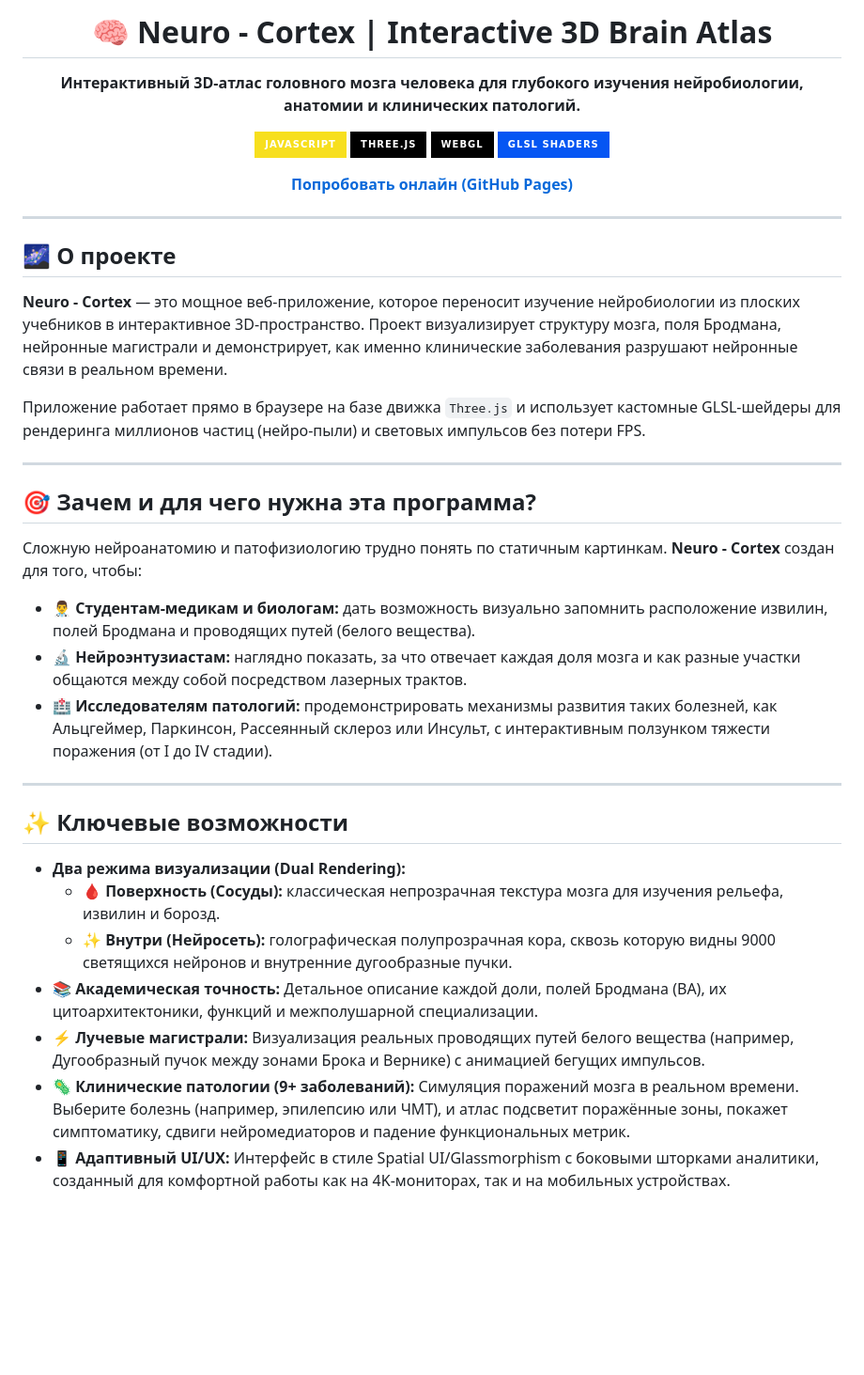
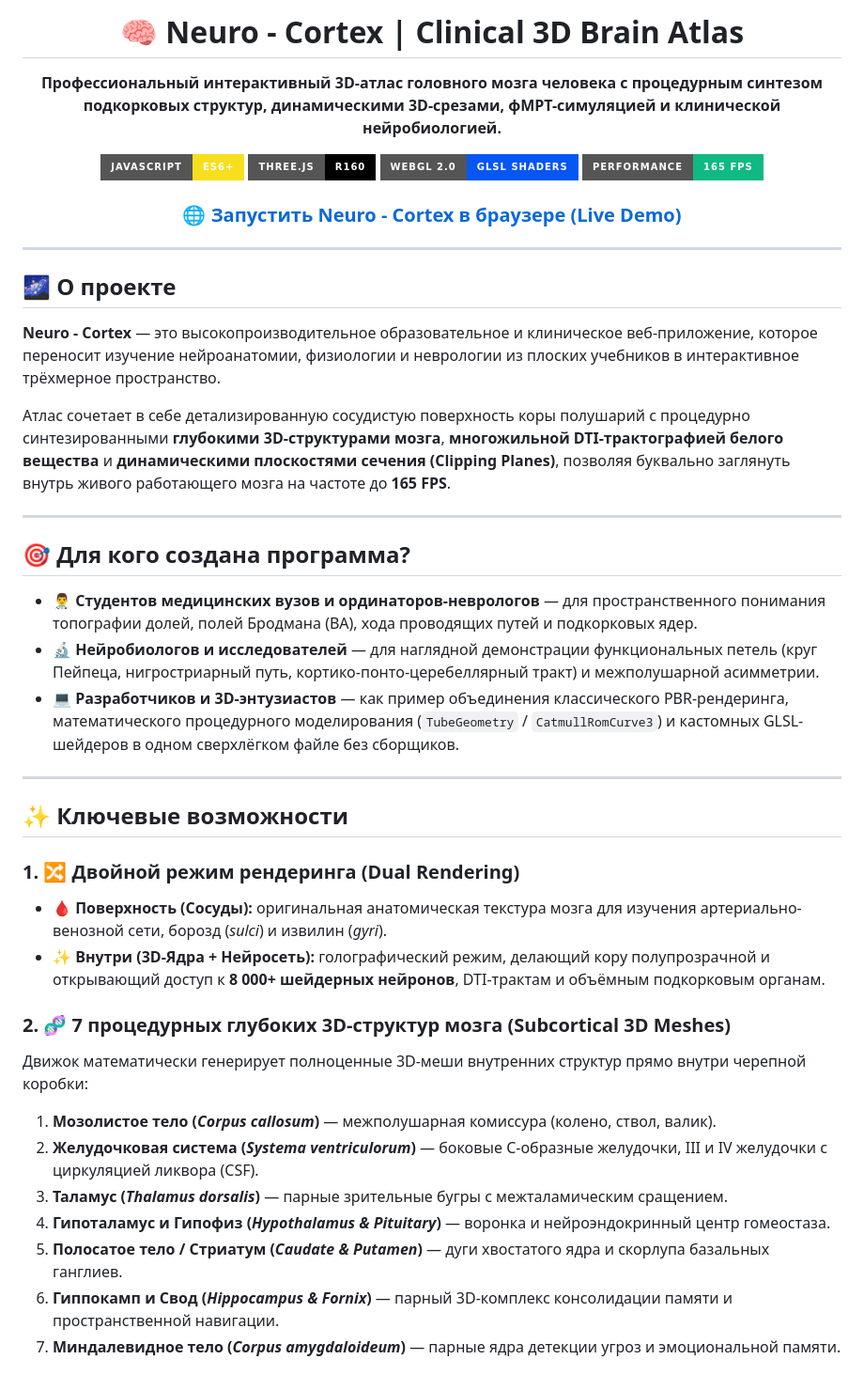
Before and after one commit to F3NIKS1337/N-E-U-R-O---C-O-R-T-E-X-, a Markdown page: README.md, the part around one of its changes. Shown at 94% size. Drawn GitHub-style; badges without logos; blank space fills up the shorter version.

```diff
--- a/README.md
+++ b/README.md
@@ -1,44 +1,52 @@
 <div align="center">
 
-  # 🧠 Neuro - Cortex | Interactive 3D Brain Atlas
+  # 🧠 Neuro - Cortex | Clinical 3D Brain Atlas
 
-  **Интерактивный 3D-атлас головного мозга человека для глубокого изучения нейробиологии, анатомии и клинических патологий.**
+  **Профессиональный интерактивный 3D-атлас головного мозга человека с процедурным синтезом подкорковых структур, динамическими 3D-срезами, фМРТ-симуляцией и клинической нейробиологией.**
 
   <p>
-    <img src="https://img.shields.io/badge/JavaScript-F7DF1E?style=for-the-badge&logo=javascript&logoColor=black" alt="JavaScript" />
-    <img src="https://img.shields.io/badge/Three.js-black?style=for-the-badge&logo=three.js&logoColor=white" alt="Three.js" />
-    <img src="https://img.shields.io/badge/WebGL-black?style=for-the-badge&logo=webgl&logoColor=white" alt="WebGL" />
-    <img src="https://img.shields.io/badge/GLSL_Shaders-0556F3?style=for-the-badge&logo=opengl&logoColor=white" alt="GLSL" />
+    <img src="https://img.shields.io/badge/JavaScript-ES6+-F7DF1E?style=for-the-badge&logo=javascript&logoColor=black" alt="JavaScript" />
+    <img src="https://img.shields.io/badge/Three.js-r160-black?style=for-the-badge&logo=three.js&logoColor=white" alt="Three.js" />
+    <img src="https://img.shields.io/badge/WebGL_2.0-GLSL_Shaders-0556F3?style=for-the-badge&logo=opengl&logoColor=white" alt="WebGL" />
+    <img src="https://img.shields.io/badge/Performance-165_FPS-10b981?style=for-the-badge" alt="165 FPS" />
   </p>
 
-  [**Попробовать онлайн (GitHub Pages)**](https://f3niks1337.github.io/N-E-U-R-O---C-O-R-T-E-X-/)
+  <h3>
+    🌐 <a href="https://f3niks1337.github.io/N-E-U-R-O---C-O-R-T-E-X-/">Запустить Neuro - Cortex в браузере (Live Demo)</a>
+  </h3>
 </div>
 
 ---
 
 ## 🌌 О проекте
 
-**Neuro - Cortex** — это мощное веб-приложение, которое переносит изучение нейробиологии из плоских учебников в интерактивное 3D-пространство. Проект визуализирует структуру мозга, поля Бродмана, нейронные магистрали и демонстрирует, как именно клинические заболевания разрушают нейронные связи в реальном времени.
+**Neuro - Cortex** — это высокопроизводительное образовательное и клиническое веб-приложение, которое переносит изучение нейроанатомии, физиологии и неврологии из плоских учебников в интерактивное трёхмерное пространство.
 
-Приложение работает прямо в браузере на базе движка `Three.js` и использует кастомные GLSL-шейдеры для рендеринга миллионов частиц (нейро-пыли) и световых импульсов без потери FPS.
+Атлас сочетает в себе детализированную сосудистую поверхность коры полушарий с процедурно синтезированными **глубокими 3D-структурами мозга**, **многожильной DTI-трактографией белого вещества** и **динамическими плоскостями сечения (Clipping Planes)**, позволяя буквально заглянуть внутрь живого работающего мозга на частоте до **165 FPS**.
 
 ---
 
-## 🎯 Зачем и для чего нужна эта программа?
+## 🎯 Для кого создана программа?
 
-Сложную нейроанатомию и патофизиологию трудно понять по статичным картинкам. **Neuro - Cortex** создан для того, чтобы:
-- 👨‍⚕️ **Студентам-медикам и биологам:** дать возможность визуально запомнить расположение извилин, полей Бродмана и проводящих путей (белого вещества).
-- 🔬 **Нейроэнтузиастам:** наглядно показать, за что отвечает каждая доля мозга и как разные участки общаются между собой посредством лазерных трактов.
-- 🏥 **Исследователям патологий:** продемонстрировать механизмы развития таких болезней, как Альцгеймер, Паркинсон, Рассеянный склероз или Инсульт, с интерактивным ползунком тяжести поражения (от I до IV стадии).
+- 👨‍⚕️ **Студентов медицинских вузов и ординаторов-неврологов** — для пространственного понимания топографии долей, полей Бродмана (BA), хода проводящих путей и подкорковых ядер.
+- 🔬 **Нейробиологов и исследователей** — для наглядной демонстрации функциональных петель (круг Пейпеца, нигростриарный путь, кортико-понто-церебеллярный тракт) и межполушарной асимметрии.
+- 💻 **Разработчиков и 3D-энтузиастов** — как пример объединения классического PBR-рендеринга, математического процедурного моделирования (`TubeGeometry` / `CatmullRomCurve3`) и кастомных GLSL-шейдеров в одном сверхлёгком файле без сборщиков.
 
 ---
 
 ## ✨ Ключевые возможности
 
-*   **Два режима визуализации (Dual Rendering):**
-    *   🩸 **Поверхность (Сосуды):** классическая непрозрачная текстура мозга для изучения рельефа, извилин и борозд.
-    *   ✨ **Внутри (Нейросеть):** голографическая полупрозрачная кора, сквозь которую видны 9000 светящихся нейронов и внутренние дугообразные пучки.
-*   **📚 Академическая точность:** Детальное описание каждой доли, полей Бродмана (BA), их цитоархитектоники, функций и межполушарной специализации.
-*   **⚡ Лучевые магистрали:** Визуализация реальных проводящих путей белого вещества (например, Дугообразный пучок между зонами Брока и Вернике) с анимацией бегущих импульсов.
-*   **🦠 Клинические патологии (9+ заболеваний):** Симуляция поражений мозга в реальном времени. Выберите болезнь (например, эпилепсию или ЧМТ), и атлас подсветит поражённые зоны, покажет симптоматику, сдвиги нейромедиаторов и падение функциональных метрик.
-*   **📱 Адаптивный UI/UX:** Интерфейс в стиле Spatial UI/Glassmorphism с боковыми шторками аналитики, созданный для комфортной работы как на 4K-мониторах, так и на мобильных устройствах.
+### 1. 🔀 Двойной режим рендеринга (Dual Rendering)
+* 🩸 **Поверхность (Сосуды):** оригинальная анатомическая текстура мозга для изучения артериально-венозной сети, борозд (*sulci*) и извилин (*gyri*).
+* ✨ **Внутри (3D-Ядра + Нейросеть):** голографический режим, делающий кору полупрозрачной и открывающий доступ к **8 000+ шейдерных нейронов**, DTI-трактам и объёмным подкорковым органам.
+
+### 2. 🧬 7 процедурных глубоких 3D-структур мозга (Subcortical 3D Meshes)
+Движок математически генерирует полноценные 3D-меши внутренних структур прямо внутри черепной коробки:
+1. **Мозолистое тело (*Corpus callosum*)** — межполушарная комиссура (колено, ствол, валик).
+2. **Желудочковая система (*Systema ventriculorum*)** — боковые С-образные желудочки, III и IV желудочки с циркуляцией ликвора (CSF).
+3. **Таламус (*Thalamus dorsalis*)** — парные зрительные бугры с межталамическим сращением.
+4. **Гипоталамус и Гипофиз (*Hypothalamus & Pituitary*)** — воронка и нейроэндокринный центр гомеостаза.
+5. **Полосатое тело / Стриатум (*Caudate & Putamen*)** — дуги хвостатого ядра и скорлупа базальных ганглиев.
+6. **Гиппокамп и Свод (*Hippocampus & Fornix*)** — парный 3D-комплекс консолидации памяти и пространственной навигации.
+7. **Миндалевидное тело (*Corpus amygdaloideum*)** — парные ядра детекции угроз и эмоциональной памяти.
+
```
Also changed, not shown: other parts of README.md (+35 -8 lines).
